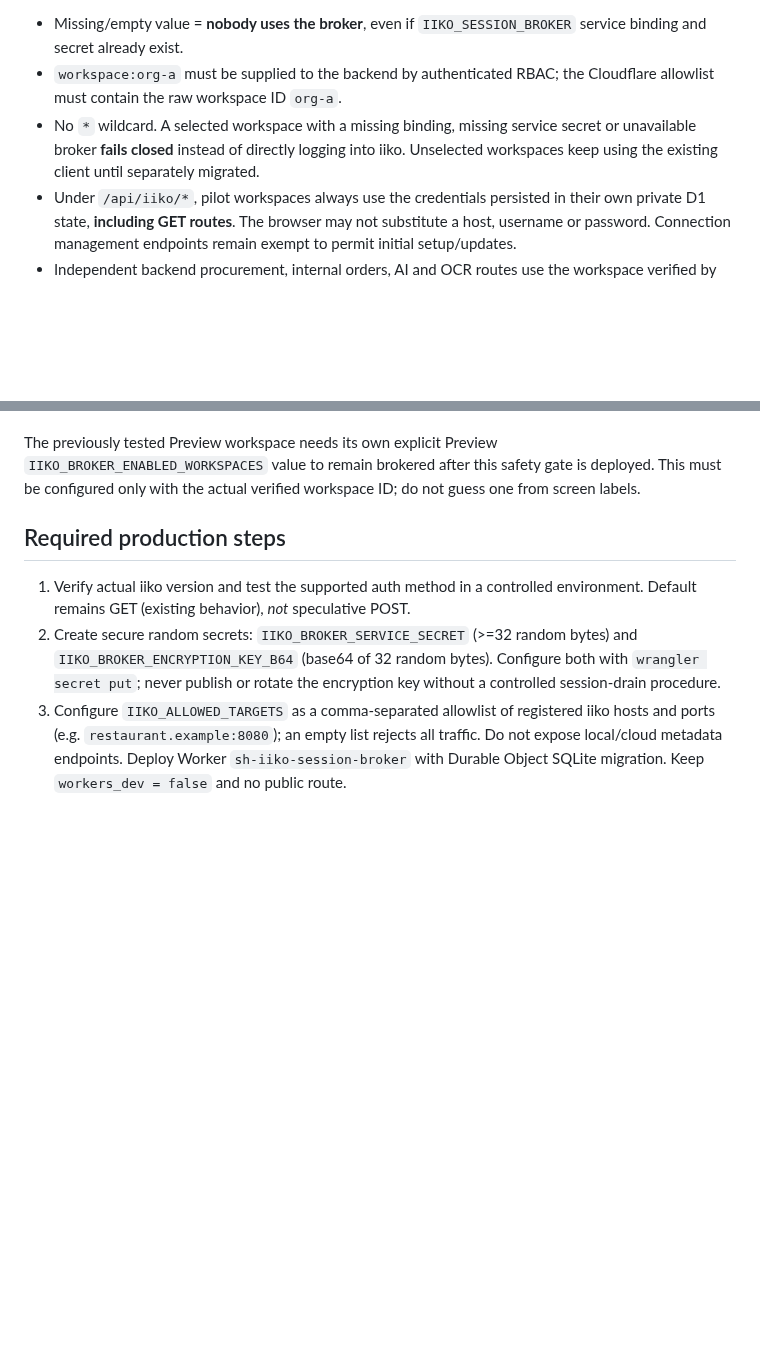
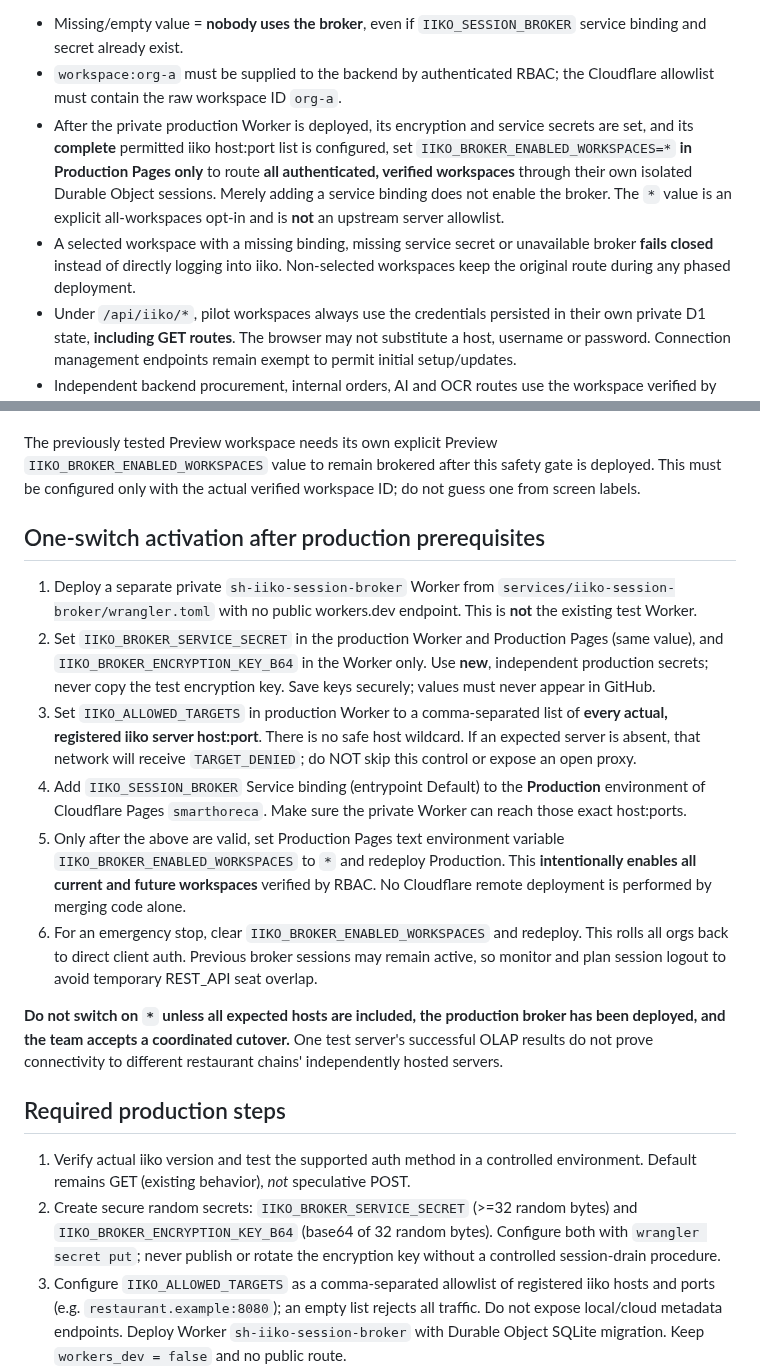
Before and after one commit to Anar044/anarsystem, a Markdown page: services/iiko-session-broker/README.md, 2 parts joined by grey strips. Rendered like a GitHub page; blank space fills up the shorter version.

Commit message:
Document single-switch all-workspaces cutover with strict host allowlist and rollback

```diff
--- a/services/iiko-session-broker/README.md
+++ b/services/iiko-session-broker/README.md
@@ -35,10 +35,17 @@ comma-separated, server-verified `access.workspace.id` values.
   `IIKO_SESSION_BROKER` service binding and secret already exist.
 - `workspace:org-a` must be supplied to the backend by authenticated RBAC;
   the Cloudflare allowlist must contain the raw workspace ID `org-a`.
-- No `*` wildcard. A selected workspace with a missing binding, missing
-  service secret or unavailable broker **fails closed** instead of directly
-  logging into iiko. Unselected workspaces keep using the existing client
-  until separately migrated.
+- After the private production Worker is deployed, its encryption and
+  service secrets are set, and its **complete** permitted iiko host:port list
+  is configured, set `IIKO_BROKER_ENABLED_WORKSPACES=*` **in Production
+  Pages only** to route **all authenticated, verified workspaces** through
+  their own isolated Durable Object sessions. Merely adding a service binding
+  does not enable the broker. The `*` value is an explicit all-workspaces
+  opt-in and is **not** an upstream server allowlist.
+- A selected workspace with a missing binding, missing service secret or
+  unavailable broker **fails closed** instead of directly logging into
+  iiko. Non-selected workspaces keep the original route during any
+  phased deployment.
 - Under `/api/iiko/*`, pilot workspaces always use the credentials
   persisted in their own private D1 state, **including GET routes**. The
   browser may not substitute a host, username or password. Connection
@@ -62,6 +69,36 @@ The previously tested Preview workspace needs its own explicit Preview
 `IIKO_BROKER_ENABLED_WORKSPACES` value to remain brokered after this
 safety gate is deployed. This must be configured only with the actual
 verified workspace ID; do not guess one from screen labels.
+
+## One-switch activation after production prerequisites
+
+1. Deploy a separate private `sh-iiko-session-broker` Worker from
+   `services/iiko-session-broker/wrangler.toml` with no public workers.dev
+   endpoint. This is **not** the existing test Worker.
+2. Set `IIKO_BROKER_SERVICE_SECRET` in the production Worker and Production
+   Pages (same value), and `IIKO_BROKER_ENCRYPTION_KEY_B64` in the Worker only.
+   Use **new**, independent production secrets; never copy the test encryption
+   key. Save keys securely; values must never appear in GitHub.
+3. Set `IIKO_ALLOWED_TARGETS` in production Worker to a comma-separated list
+   of **every actual, registered iiko server host:port**. There is no safe
+   host wildcard. If an expected server is absent, that network will receive
+   `TARGET_DENIED`; do NOT skip this control or expose an open proxy.
+4. Add `IIKO_SESSION_BROKER` Service binding (entrypoint Default) to the
+   **Production** environment of Cloudflare Pages `smarthoreca`. Make sure
+   the private Worker can reach those exact host:ports.
+5. Only after the above are valid, set Production Pages text environment
+   variable `IIKO_BROKER_ENABLED_WORKSPACES` to `*` and redeploy Production.
+   This **intentionally enables all current and future workspaces** verified
+   by RBAC. No Cloudflare remote deployment is performed by merging code alone.
+6. For an emergency stop, clear `IIKO_BROKER_ENABLED_WORKSPACES` and redeploy.
+   This rolls all orgs back to direct client auth. Previous broker sessions
+   may remain active, so monitor and plan session logout to avoid temporary
+   REST_API seat overlap.
+
+**Do not switch on `*` unless all expected hosts are included, the production
+broker has been deployed, and the team accepts a coordinated cutover.** One
+test server's successful OLAP results do not prove connectivity to different
+restaurant chains' independently hosted servers.
 
 ## Required production steps
 
```
